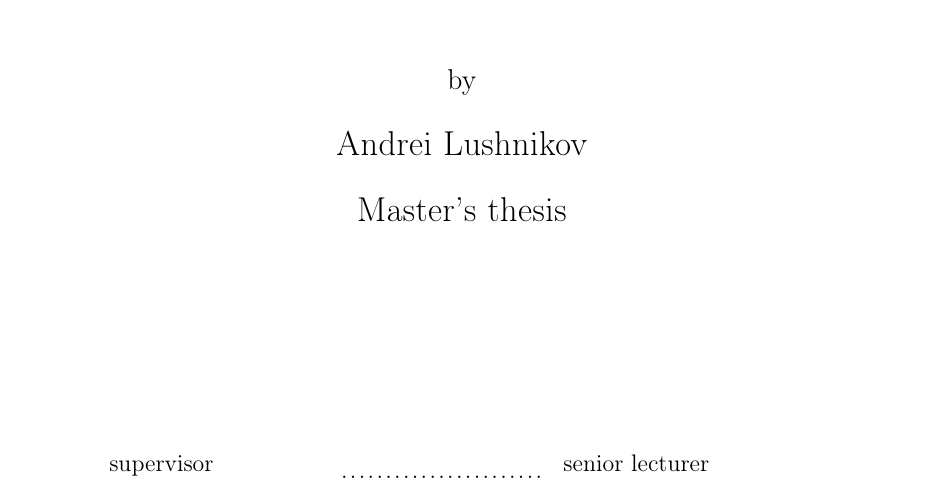
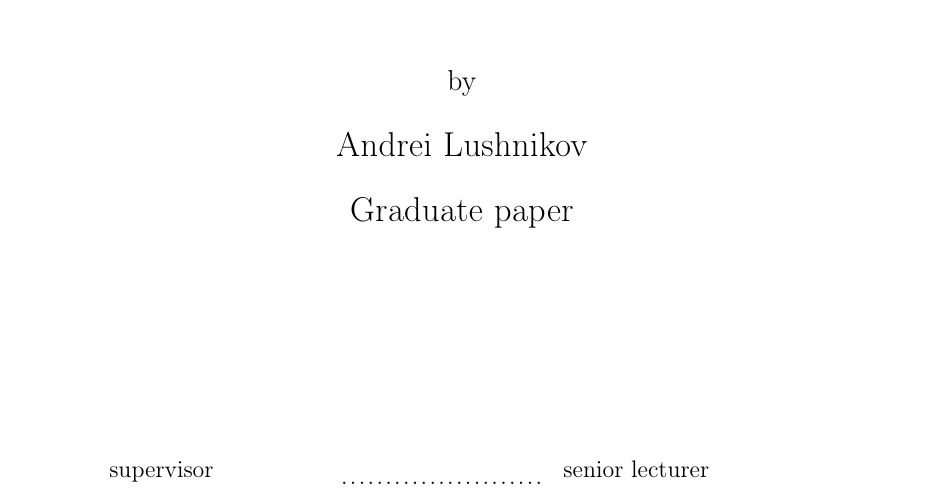
Before and after one commit to aslushnikov/diplom-latex, a LaTeX thesis (diplom.tex, which reads title-en.tex): part of page 2 of 48, cut so that both start at the same text. Compiled offline with pdfLaTeX.

Commit message:
Fix master's tesis

```diff
--- a/title-en.tex
+++ b/title-en.tex
@@ -16,7 +16,7 @@ Software Engineering Chair\\
 \begin{center}
     \normalsize{by} \\
     \large{Andrei Lushnikov}\\
-    \large{Master’s thesis}
+    \large{Graduate paper}
 \end{center}
 \vspace{3cm}
 \noindent
```
